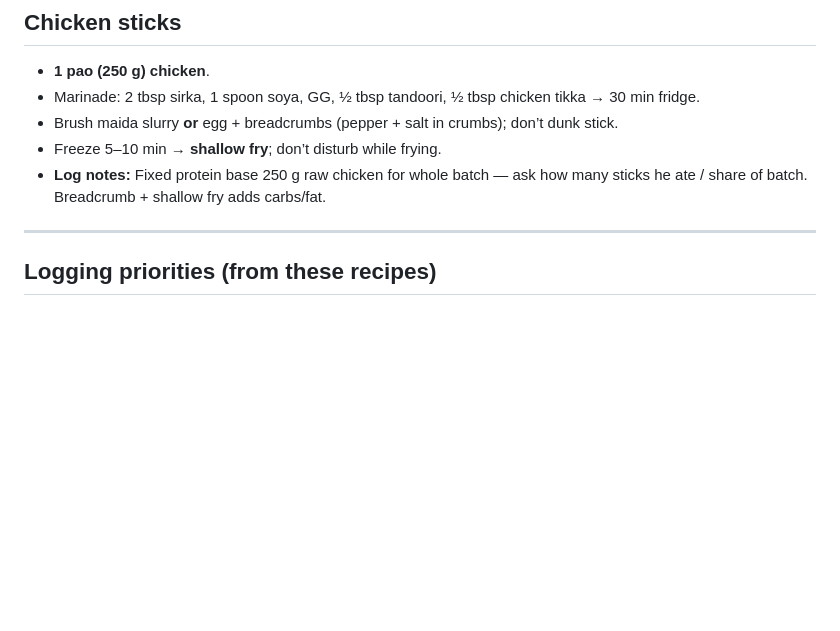
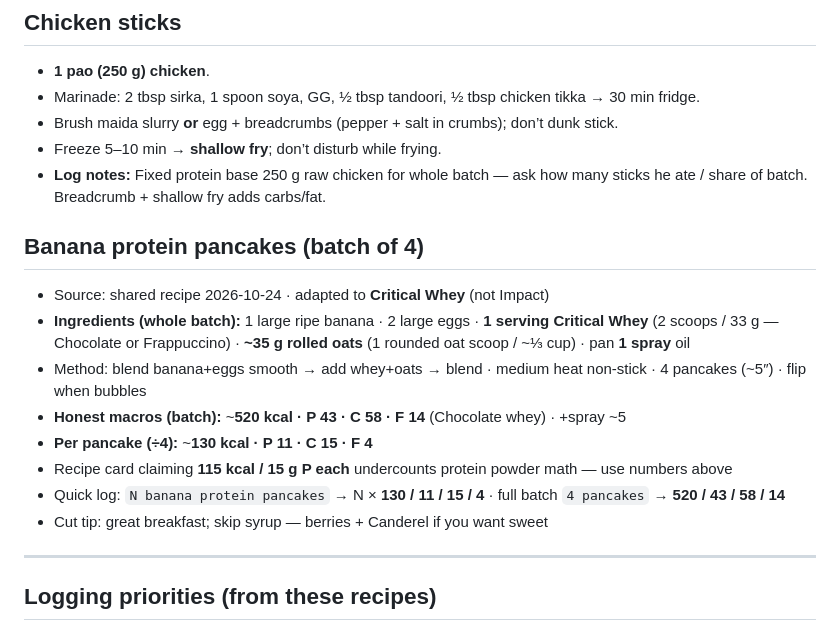
Before and after one commit to hk9900/cursor, a Markdown page: health-coach/recipes.md, the part around the change. GitHub-like rendering; blank space fills up the shorter version.

Commit message:
Add banana protein pancake recipe with corrected macros.
Adapts shared 4-pancake recipe to Critical Whey; replaces optimistic card protein with Atwater estimate.

Co-authored-by: hk9900 <hk9900@users.noreply.github.com>

```diff
--- a/health-coach/recipes.md
+++ b/health-coach/recipes.md
@@ -87,6 +87,16 @@ Use midpoint **~1.25 tbsp/pot (~150 kcal oil)** unless photo looks unusually dry
 - Freeze 5–10 min → **shallow fry**; don’t disturb while frying.
 - **Log notes:** Fixed protein base 250 g raw chicken for whole batch — ask how many sticks he ate / share of batch. Breadcrumb + shallow fry adds carbs/fat.
 
+## Banana protein pancakes (batch of 4)
+- Source: shared recipe 2026-10-24 · adapted to **Critical Whey** (not Impact)
+- **Ingredients (whole batch):** 1 large ripe banana · 2 large eggs · **1 serving Critical Whey** (2 scoops / 33 g — Chocolate or Frappuccino) · **~35 g rolled oats** (1 rounded oat scoop / ~⅓ cup) · pan **1 spray** oil
+- Method: blend banana+eggs smooth → add whey+oats → blend · medium heat non-stick · 4 pancakes (~5″) · flip when bubbles
+- **Honest macros (batch):** ~**520 kcal · P 43 · C 58 · F 14** (Chocolate whey) · +spray ~5
+- **Per pancake (÷4):** ~**130 kcal · P 11 · C 15 · F 4**
+- Recipe card claiming **115 kcal / 15 g P each** undercounts protein powder math — use numbers above
+- Quick log: `N banana protein pancakes` → N × **130 / 11 / 15 / 4** · full batch `4 pancakes` → **520 / 43 / 58 / 14**
+- Cut tip: great breakfast; skip syrup — berries + Canderel if you want sweet
+
 ---
 
 ## Logging priorities (from these recipes)
```
